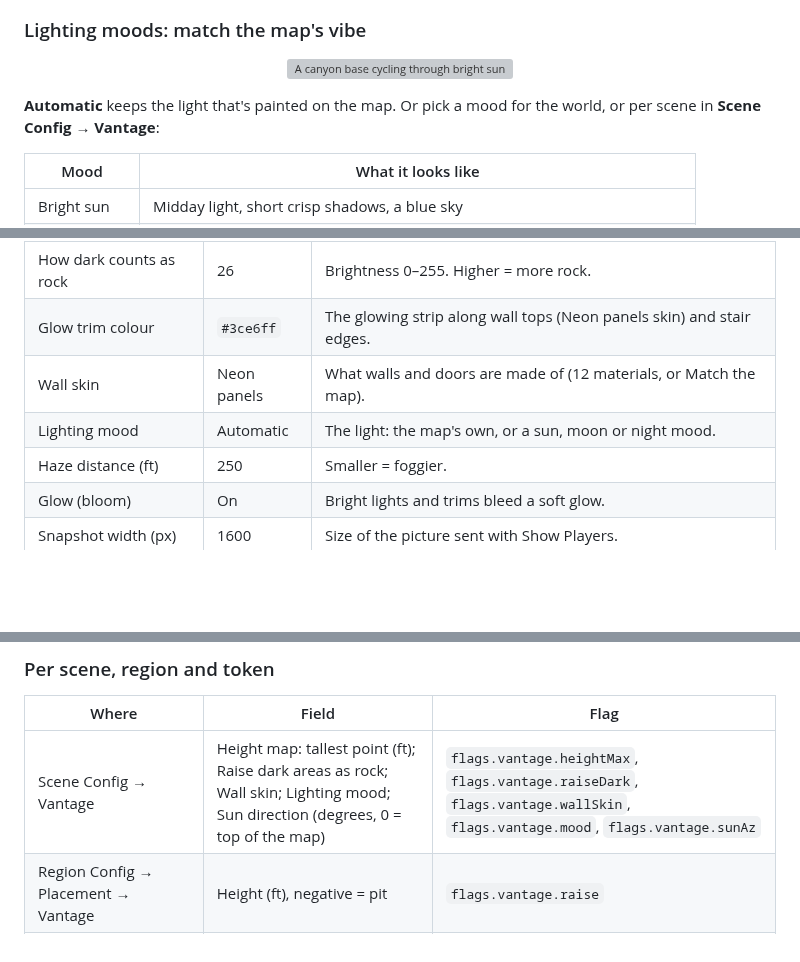
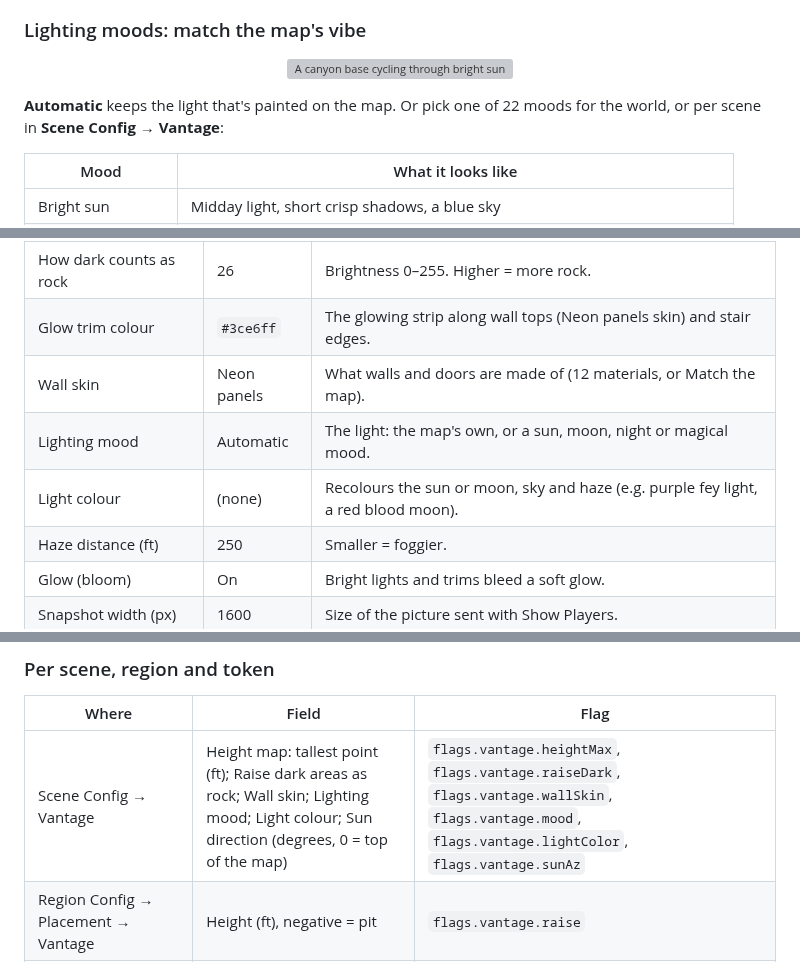
Before and after one commit to Rei-Mods/Vantage, a Markdown page: README.md, 3 parts joined by grey strips. Drawn GitHub-style; blank space fills up the shorter version; grey boxes are pictures that could not be loaded.

```diff
--- a/README.md
+++ b/README.md
@@ -75,5 +75,5 @@ Set a default in the world settings, and give any scene its own skin in **Scene
 
-**Automatic** keeps the light that's painted on the map. Or pick a mood for the world, or per scene in **Scene Config → Vantage**:
+**Automatic** keeps the light that's painted on the map. Or pick one of 22 moods for the world, or per scene in **Scene Config → Vantage**:
 
 | Mood | What it looks like |
 |---|---|
@@ -215,7 +233,8 @@ Save it next to the map with `_height` added to the name. Walls, doors, stairs a
 | How dark counts as rock | 26 | Brightness 0–255. Higher = more rock. |
 | Glow trim colour | `#3ce6ff` | The glowing strip along wall tops (Neon panels skin) and stair edges. |
 | Wall skin | Neon panels | What walls and doors are made of (12 materials, or Match the map). |
-| Lighting mood | Automatic | The light: the map's own, or a sun, moon or night mood. |
+| Lighting mood | Automatic | The light: the map's own, or a sun, moon, night or magical mood. |
+| Light colour | (none) | Recolours the sun or moon, sky and haze (e.g. purple fey light, a red blood moon). |
 | Haze distance (ft) | 250 | Smaller = foggier. |
 | Glow (bloom) | On | Bright lights and trims bleed a soft glow. |
 | Snapshot width (px) | 1600 | Size of the picture sent with Show Players. |
@@ -234,7 +253,7 @@ Save it next to the map with `_height` added to the name. Walls, doors, stairs a
 ### Per scene, region and token
 | Where | Field | Flag |
 |---|---|---|
-| Scene Config → Vantage | Height map: tallest point (ft); Raise dark areas as rock; Wall skin; Lighting mood; Sun direction (degrees, 0 = top of the map) | `flags.vantage.heightMax`, `flags.vantage.raiseDark`, `flags.vantage.wallSkin`, `flags.vantage.mood`, `flags.vantage.sunAz` |
+| Scene Config → Vantage | Height map: tallest point (ft); Raise dark areas as rock; Wall skin; Lighting mood; Light colour; Sun direction (degrees, 0 = top of the map) | `flags.vantage.heightMax`, `flags.vantage.raiseDark`, `flags.vantage.wallSkin`, `flags.vantage.mood`, `flags.vantage.lightColor`, `flags.vantage.sunAz` |
 | Region Config → Placement → Vantage | Height (ft), negative = pit | `flags.vantage.raise` |
 | Token / Prototype Token Config → Appearance → Vantage 3D figure | Figure, 3D picture | `flags.vantage.figure`, `flags.vantage.standee` |
 | (token or actor flag) | Lie flat like an object | `flags.vantage.flat` |
```
Also changed, not shown: other parts of README.md (+21 -3 lines), CHANGELOG.md (+2 -2 lines), docs/images/light-colours.jpg (added), docs/images/lighting-moods.jpg, docs/images/ui-scene-look.png, 7 other files.
